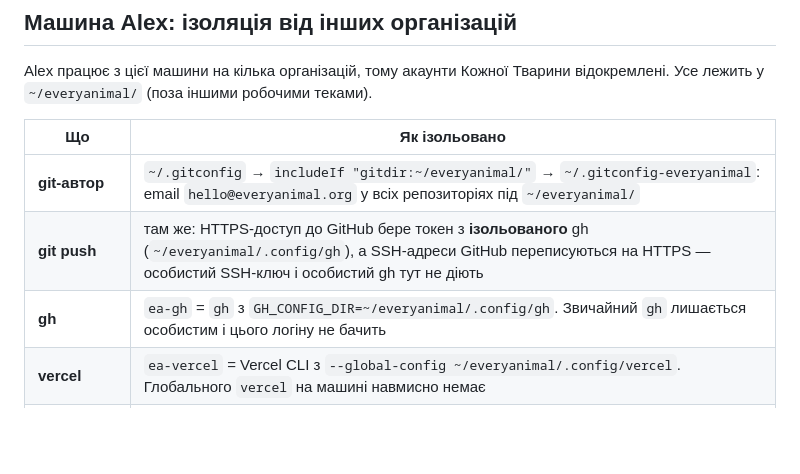
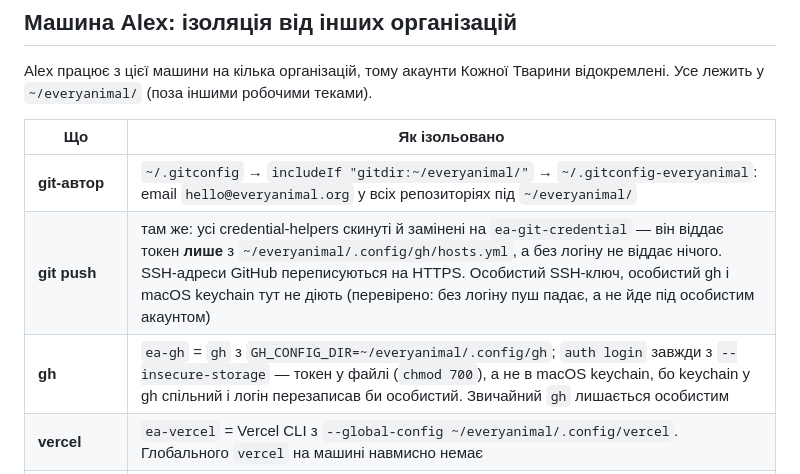
Before and after one commit to every-animal/vegan-weekend-lviv, a Markdown page: docs/SETUP.md, the part around the change. Drawn GitHub-style; blank space fills up the shorter version.

Commit message:
docs: ізоляція git-доступу через ea-git-credential
Co-Authored-By: Claude Opus 5.5 <noreply@anthropic.com>

```diff
--- a/docs/SETUP.md
+++ b/docs/SETUP.md
@@ -32,8 +32,8 @@ Alex працює з цієї машини на кілька організац
 | Що | Як ізольовано |
 |---|---|
 | **git-автор** | `~/.gitconfig` → `includeIf "gitdir:~/everyanimal/"` → `~/.gitconfig-everyanimal`: email `hello@everyanimal.org` у всіх репозиторіях під `~/everyanimal/` |
-| **git push** | там же: HTTPS-доступ до GitHub бере токен з **ізольованого** gh (`~/everyanimal/.config/gh`), а SSH-адреси GitHub переписуються на HTTPS — особистий SSH-ключ і особистий gh тут не діють |
-| **gh** | `ea-gh` = `gh` з `GH_CONFIG_DIR=~/everyanimal/.config/gh`. Звичайний `gh` лишається особистим і цього логіну не бачить |
+| **git push** | там же: усі credential-helpers скинуті й замінені на `ea-git-credential` — він віддає токен **лише** з `~/everyanimal/.config/gh/hosts.yml`, а без логіну не віддає нічого. SSH-адреси GitHub переписуються на HTTPS. Особистий SSH-ключ, особистий gh і macOS keychain тут не діють (перевірено: без логіну пуш падає, а не йде під особистим акаунтом) |
+| **gh** | `ea-gh` = `gh` з `GH_CONFIG_DIR=~/everyanimal/.config/gh`; `auth login` завжди з `--insecure-storage` — токен у файлі (`chmod 700`), а не в macOS keychain, бо keychain у gh спільний і логін перезаписав би особистий. Звичайний `gh` лишається особистим |
 | **vercel** | `ea-vercel` = Vercel CLI з `--global-config ~/everyanimal/.config/vercel`. Глобального `vercel` на машині навмисно немає |
 | **перевірка** | `ea-whoami` — показує git-email, remote, логіни ea-gh / ea-vercel і привʼязку проєкту; код 1 при невідповідності. Викликається з `pre-push` |
 | **remote** | `.githooks/pre-push` (в репозиторії, для всіх): пуш лише в `github.com/every-animal/` |
```
